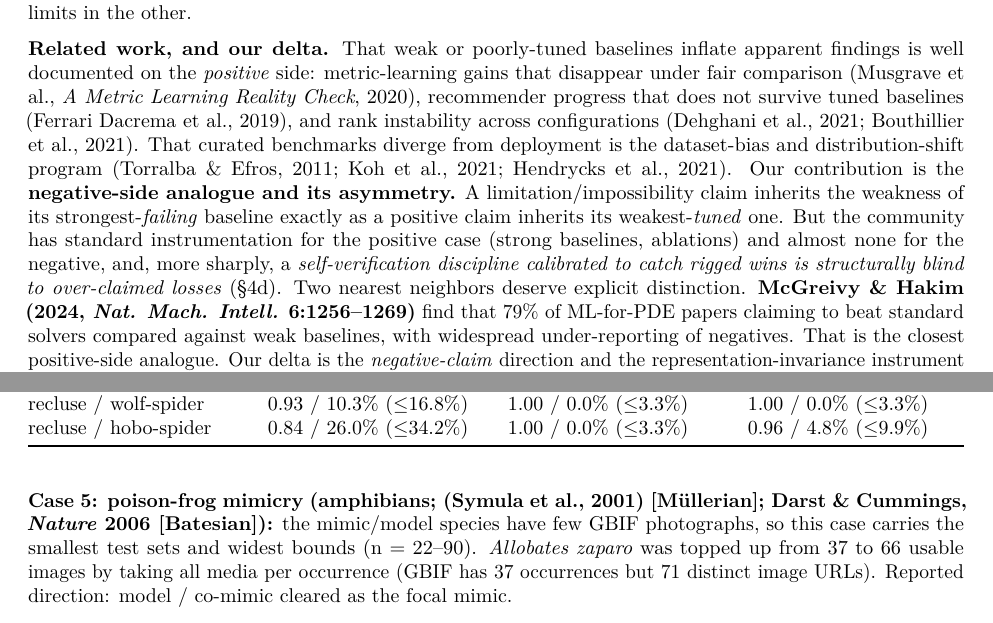
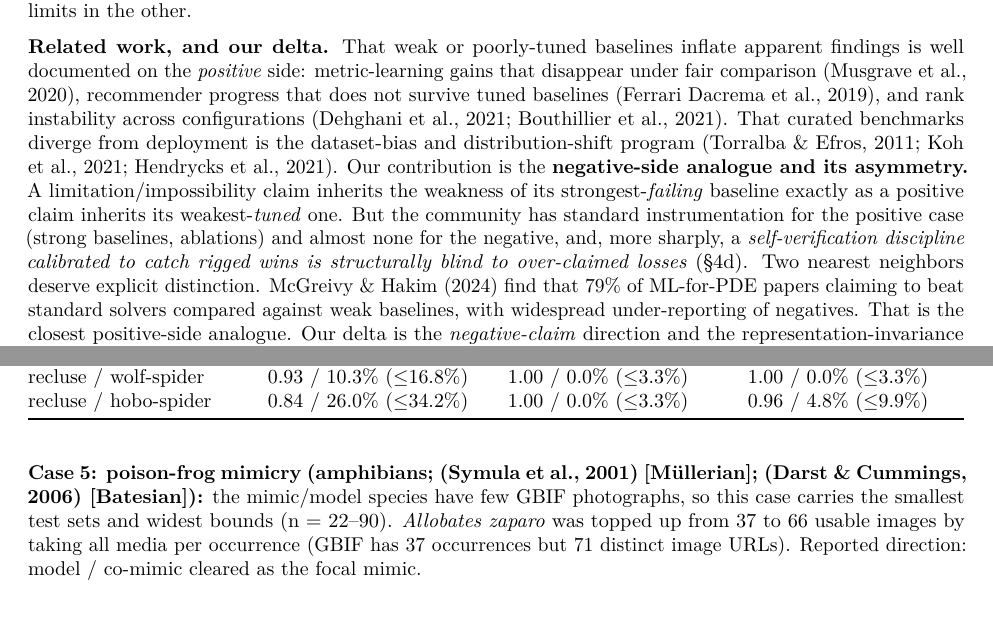
Before and after one commit to patrickiben/false-floor, a LaTeX paper (paper/main.tex, which reads paper/_body.tex): two parts of pages 2 and 10 of 12, joined at a grey line, cut so that both start at the same text. Compiled offline with pdfLaTeX.

Commit message:
Correct references after adversarial per-citation resolution
A multi-agent pass resolved all 16 refs.bib entries against authoritative
sources (DOI resolver, Crossref, PubMed, PMLR, DBLP) with an adversarial
second reviewer. No fabrications; every present DOI resolves. Fixes found:

- vetter2000 (MAJOR, factually wrong): 2000 -> 1999, vol 6 -> 5, issue 1 -> 2
  (PubMed PMID 10673460, UC Riverside, and the DOJ URL 'DOJvol5num2'). Also
  corrected in the manuscript's hand-typed reference list.
- Added verified missing DOIs: symula2001, torralba2011, dacrema2019,
  assran2023, hendrycks2021; and confirmed page ranges for several entries.
- Restored 3 references present in the text but silently absent from the
  bibliography (mcgreivy2024, darst2006, musgrave2020): build_tmlr.sh injects
  citations by matching exact prose, and de-AI prose editing had introduced a
  line-wrap (Musgrave, Darst) and an en-dash (McGreivy) that broke the regexes.
  Made those three patterns robust (\s+ for wraps, [^)]* for McGreivy). All 16
  entries are now cited; PDF rebuilt (12pp).

Dropped the musgrave2020 DOI (underscore in the Springer suffix would break
\doi{} since the template loads no url package; the entry is otherwise complete).

Co-Authored-By: Claude Opus 4.8 <noreply@anthropic.com>

```diff
--- a/paper/_body.tex
+++ b/paper/_body.tex
@@ -32,23 +32,21 @@ difficulty in one direction while overstating model limits in the other.
 \textbf{Related work, and our delta.} That weak or poorly-tuned
 baselines inflate apparent findings is well documented on the
 \emph{positive} side: metric-learning gains that disappear under fair
-comparison (Musgrave et al., \emph{A Metric Learning Reality Check},
-2020), recommender progress that does not survive tuned baselines
-\citep{dacrema2019}, and rank instability across configurations
-\citep{dehghani2021, bouthillier2021}. That curated benchmarks diverge
-from deployment is the dataset-bias and distribution-shift program
-\citep{torralba2011, koh2021, hendrycks2021}. Our contribution is the
-\textbf{negative-side analogue and its asymmetry.} A
-limitation/impossibility claim inherits the weakness of its
-strongest-\emph{failing} baseline exactly as a positive claim inherits
-its weakest-\emph{tuned} one. But the community has standard
+comparison \citep{musgrave2020}, recommender progress that does not
+survive tuned baselines \citep{dacrema2019}, and rank instability across
+configurations \citep{dehghani2021, bouthillier2021}. That curated
+benchmarks diverge from deployment is the dataset-bias and
+distribution-shift program \citep{torralba2011, koh2021, hendrycks2021}.
+Our contribution is the \textbf{negative-side analogue and its
+asymmetry.} A limitation/impossibility claim inherits the weakness of
+its strongest-\emph{failing} baseline exactly as a positive claim
+inherits its weakest-\emph{tuned} one. But the community has standard
 instrumentation for the positive case (strong baselines, ablations) and
 almost none for the negative, and, more sharply, a
 \emph{self-verification discipline calibrated to catch rigged wins is
 structurally blind to over-claimed losses} (§4d). Two nearest neighbors
-deserve explicit distinction. \textbf{McGreivy \& Hakim (2024,
-\emph{Nat. Mach. Intell.} 6:1256--1269)} find that 79\% of ML-for-PDE
-papers claiming to beat standard solvers compared against weak
-baselines, with widespread under-reporting of negatives. That is the
-closest positive-side analogue. Our delta is the \emph{negative-claim}
-direction and the representation-invariance instrument that
+deserve explicit distinction. \citet{mcgreivy2024} find that 79\% of
+ML-for-PDE papers claiming to beat standard solvers compared against
+weak baselines, with widespread under-reporting of negatives. That is
+the closest positive-side analogue. Our delta is the
+\emph{negative-claim} direction and the representation-invariance
@@ -849,12 +847,12 @@ recluse / hobo-spider & 0.84 / 26.0\% (≤34.2\%) & 1.00 / 0.0\% (≤3.3\%)
 }
 
 \textbf{Case 5: poison-frog mimicry (amphibians; \citep{symula2001}
-{[}Müllerian{]}; Darst \& Cummings, \emph{Nature} 2006 {[}Batesian{]}):}
-the mimic/model species have few GBIF photographs, so this case carries
-the smallest test sets and widest bounds (n = 22--90). \emph{Allobates
-zaparo} was topped up from 37 to 66 usable images by taking all media
-per occurrence (GBIF has 37 occurrences but 71 distinct image URLs).
-Reported direction: model / co-mimic cleared as the focal mimic.
+{[}Müllerian{]}; \citep{darst2006} {[}Batesian{]}):} the mimic/model
+species have few GBIF photographs, so this case carries the smallest
+test sets and widest bounds (n = 22--90). \emph{Allobates zaparo} was
+topped up from 37 to 66 usable images by taking all media per occurrence
+(GBIF has 37 occurrences but 71 distinct image URLs). Reported
+direction: model / co-mimic cleared as the focal mimic.
 
 {\def\LTcaptype{none} % do not increment counter
 \begin{longtable}[]{@{}
```
Also changed, not shown: paper/MANUSCRIPT_CAUTIONARY.md (+1 -3 lines), paper/refs.bib (+8 -8 lines), paper/main.pdf, paper/_body.tex (26 more changed lines), 1 other file.
